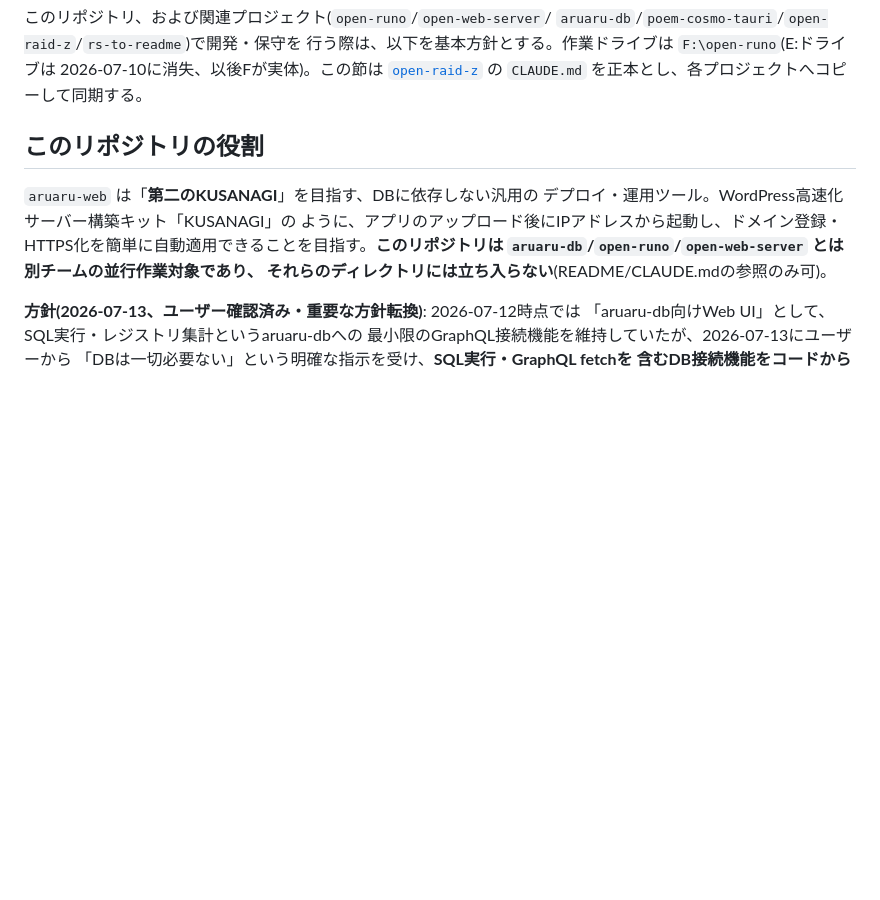
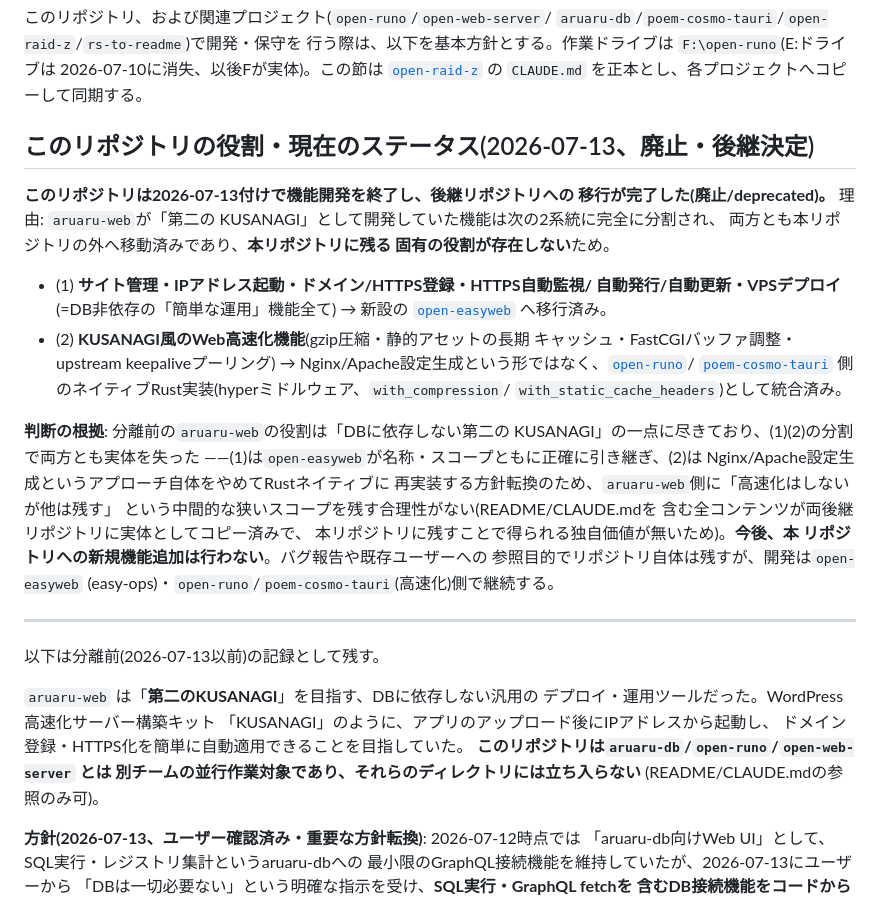
Before and after one commit to aon-co-jp/aruaru-web, a Markdown page: CLAUDE.md, the part around one of its changes. Drawn GitHub-style; blank space fills up the shorter version.

```diff
--- a/CLAUDE.md
+++ b/CLAUDE.md
@@ -7,14 +7,47 @@
 [`open-raid-z`](https://github.com/aon-co-jp/open-raid-z) の `CLAUDE.md`
 を正本とし、各プロジェクトへコピーして同期する。
 
-## このリポジトリの役割
+## このリポジトリの役割・現在のステータス(2026-07-13、廃止・後継決定)
+
+**このリポジトリは2026-07-13付けで機能開発を終了し、後継リポジトリへの
+移行が完了した(廃止/deprecated)。** 理由: `aruaru-web`が「第二の
+KUSANAGI」として開発していた機能は次の2系統に完全に分割され、
+両方とも本リポジトリの外へ移動済みであり、**本リポジトリに残る
+固有の役割が存在しない**ため。
+- (1) **サイト管理・IPアドレス起動・ドメイン/HTTPS登録・HTTPS自動監視/
+  自動発行/自動更新・VPSデプロイ**(=DB非依存の「簡単な運用」機能全て)
+  → 新設の [`open-easyweb`](https://github.com/aon-co-jp/open-easyweb)
+  へ移行済み。
+- (2) **KUSANAGI風のWeb高速化機能**(gzip圧縮・静的アセットの長期
+  キャッシュ・FastCGIバッファ調整・upstream keepaliveプーリング)
+  → Nginx/Apache設定生成という形ではなく、[`open-runo`](https://github.com/aon-co-jp/open-runo)/
+  [`poem-cosmo-tauri`](https://github.com/aon-co-jp/poem-cosmo-tauri)
+  側のネイティブRust実装(hyperミドルウェア、`with_compression`/
+  `with_static_cache_headers`)として統合済み。
+
+**判断の根拠**: 分離前の`aruaru-web`の役割は「DBに依存しない第二の
+KUSANAGI」の一点に尽きており、(1)(2)の分割で両方とも実体を失った
+——(1)は`open-easyweb`が名称・スコープともに正確に引き継ぎ、(2)は
+Nginx/Apache設定生成というアプローチ自体をやめてRustネイティブに
+再実装する方針転換のため、`aruaru-web`側に「高速化はしないが他は残す」
+という中間的な狭いスコープを残す合理性がない(README/CLAUDE.mdを
+含む全コンテンツが両後継リポジトリに実体としてコピー済みで、
+本リポジトリに残すことで得られる独自価値が無いため)。**今後、本
+リポジトリへの新規機能追加は行わない**。バグ報告や既存ユーザーへの
+参照目的でリポジトリ自体は残すが、開発は`open-easyweb`
+(easy-ops)・`open-runo`/`poem-cosmo-tauri`(高速化)側で継続する。
+
+---
+
+以下は分離前(2026-07-13以前)の記録として残す。
 
 `aruaru-web` は「**第二のKUSANAGI**」を目指す、DBに依存しない汎用の
-デプロイ・運用ツール。WordPress高速化サーバー構築キット「KUSANAGI」の
-ように、アプリのアップロード後にIPアドレスから起動し、ドメイン登録・
-HTTPS化を簡単に自動適用できることを目指す。**このリポジトリは
-`aruaru-db`/`open-runo`/`open-web-server` とは別チームの並行作業対象であり、
-それらのディレクトリには立ち入らない**(README/CLAUDE.mdの参照のみ可)。
+デプロイ・運用ツールだった。WordPress高速化サーバー構築キット
+「KUSANAGI」のように、アプリのアップロード後にIPアドレスから起動し、
+ドメイン登録・HTTPS化を簡単に自動適用できることを目指していた。
+**このリポジトリは`aruaru-db`/`open-runo`/`open-web-server` とは
+別チームの並行作業対象であり、それらのディレクトリには立ち入らない**
+(README/CLAUDE.mdの参照のみ可)。
 
 **方針(2026-07-13、ユーザー確認済み・重要な方針転換)**: 2026-07-12時点では
 「aruaru-db向けWeb UI」として、SQL実行・レジストリ集計というaruaru-dbへの
```
Also changed, not shown: other parts of CLAUDE.md (+42 -0 lines).
